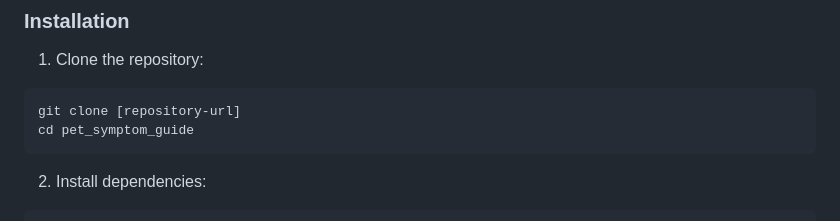
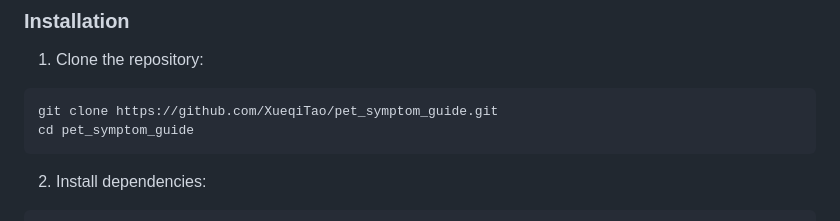
Before and after one commit to XueqiTao/pet_symptom_guide, a Markdown page: README.md, the part around the change. GitHub-like rendering.

````diff
--- a/README.md
+++ b/README.md
@@ -61,7 +61,7 @@ lib/
 
 1. Clone the repository:
 ```bash
-git clone [repository-url]
+git clone https://github.com/XueqiTao/pet_symptom_guide.git
 cd pet_symptom_guide
 ```
 
````
